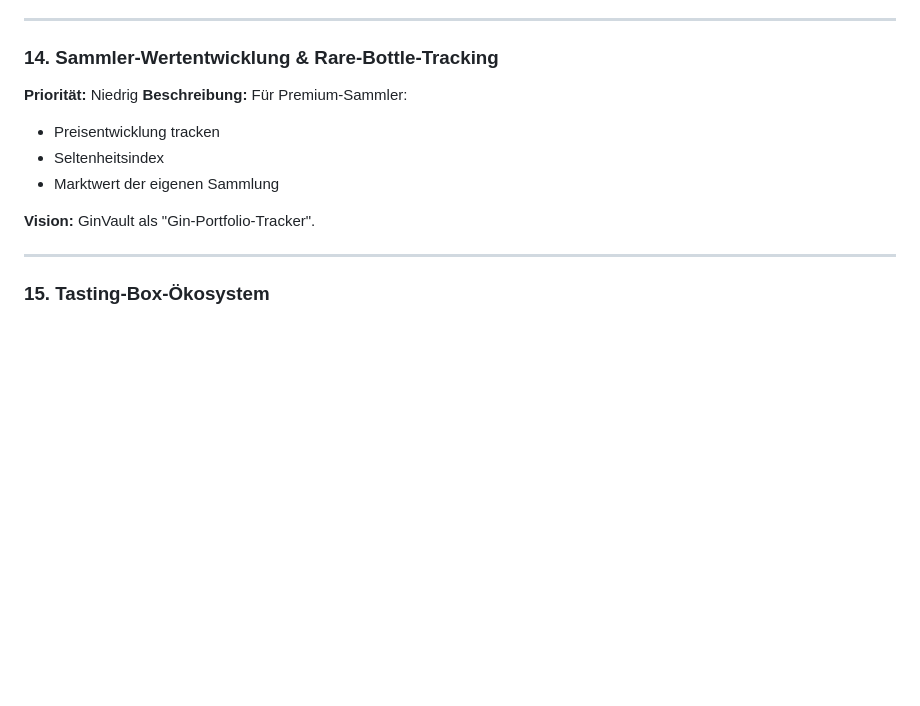
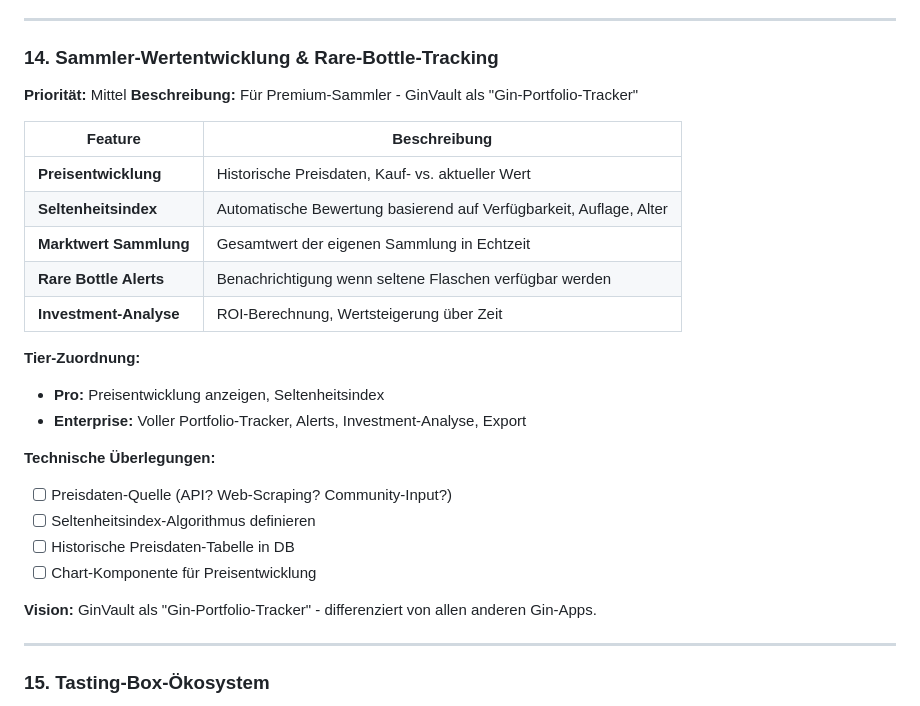
Before and after one commit to stefanbuell-wq/gin-collection, a Markdown page: gin-collection2.0/gin-collection-saas/BACKLOG.md, the part around the change. GitHub-like rendering; blank space fills up the shorter version.

Commit message:
docs: Expand Sammler-Wertentwicklung feature in backlog
- Upgrade priority from Niedrig to Mittel
- Add detailed feature table
- Define tier-specific features (Pro/Enterprise)
- Add technical considerations checklist

Co-Authored-By: Claude Opus 4.5 <noreply@anthropic.com>

```diff
--- a/gin-collection2.0/gin-collection-saas/BACKLOG.md
+++ b/gin-collection2.0/gin-collection-saas/BACKLOG.md
@@ -707,13 +707,28 @@ _Aktuell keine offenen Aufgaben_
 ---
 
 ### 14. Sammler-Wertentwicklung & Rare-Bottle-Tracking
-**Priorität:** Niedrig
-**Beschreibung:** Für Premium-Sammler:
-- Preisentwicklung tracken
-- Seltenheitsindex
-- Marktwert der eigenen Sammlung
+**Priorität:** Mittel
+**Beschreibung:** Für Premium-Sammler - GinVault als "Gin-Portfolio-Tracker"
 
-**Vision:** GinVault als "Gin-Portfolio-Tracker".
+| Feature | Beschreibung |
+|---------|--------------|
+| **Preisentwicklung** | Historische Preisdaten, Kauf- vs. aktueller Wert |
+| **Seltenheitsindex** | Automatische Bewertung basierend auf Verfügbarkeit, Auflage, Alter |
+| **Marktwert Sammlung** | Gesamtwert der eigenen Sammlung in Echtzeit |
+| **Rare Bottle Alerts** | Benachrichtigung wenn seltene Flaschen verfügbar werden |
+| **Investment-Analyse** | ROI-Berechnung, Wertsteigerung über Zeit |
+
+**Tier-Zuordnung:**
+- **Pro:** Preisentwicklung anzeigen, Seltenheitsindex
+- **Enterprise:** Voller Portfolio-Tracker, Alerts, Investment-Analyse, Export
+
+**Technische Überlegungen:**
+- [ ] Preisdaten-Quelle (API? Web-Scraping? Community-Input?)
+- [ ] Seltenheitsindex-Algorithmus definieren
+- [ ] Historische Preisdaten-Tabelle in DB
+- [ ] Chart-Komponente für Preisentwicklung
+
+**Vision:** GinVault als "Gin-Portfolio-Tracker" - differenziert von allen anderen Gin-Apps.
 
 ---
 
```
